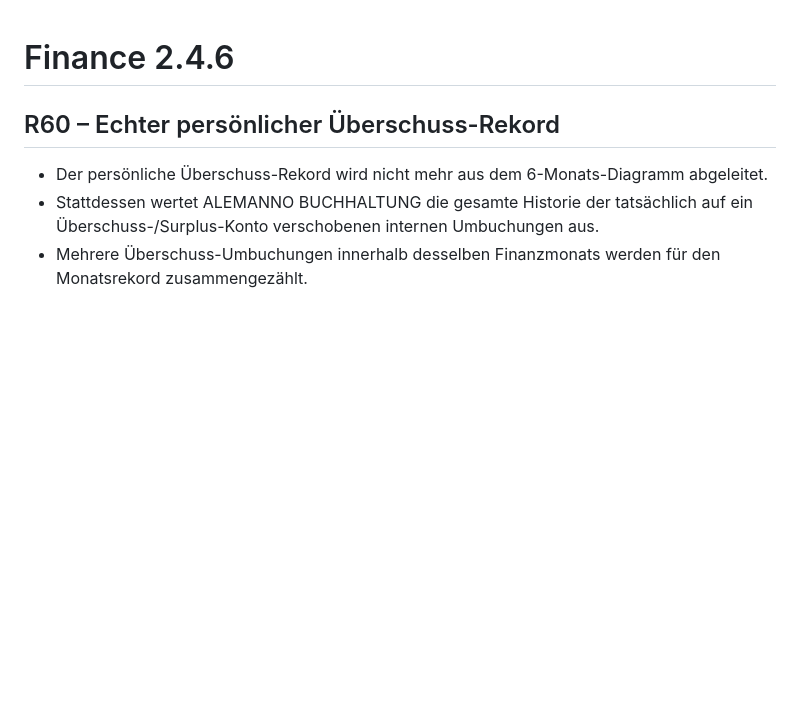
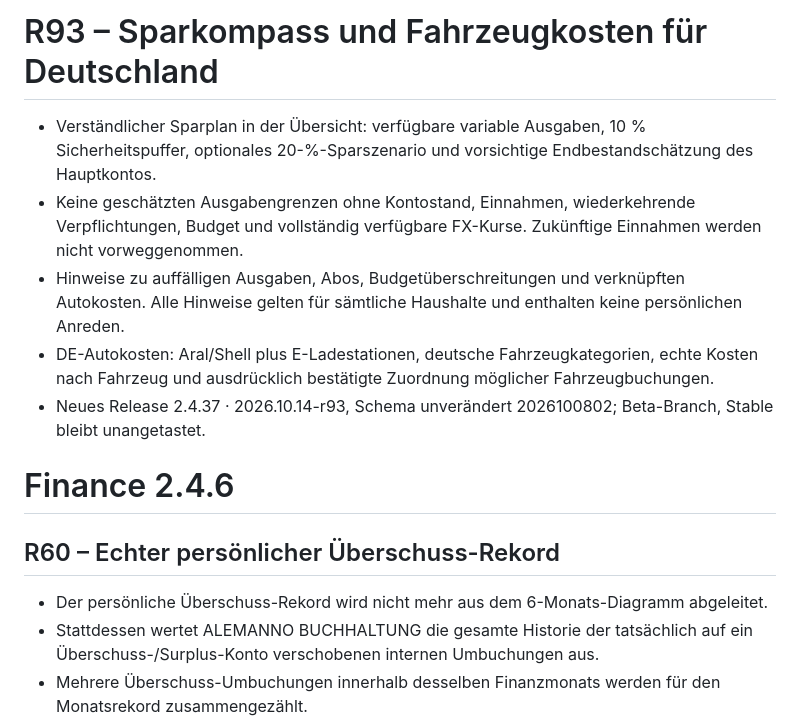
Before and after one commit to tonialemanno/budget-control, a Markdown page: VERSION.md, the part around the change. GitHub-like rendering; blank space fills up the shorter version.

Commit message:
Prepare R93 beta release with coherent cache-busted version assets

```diff
--- a/VERSION.md
+++ b/VERSION.md
@@ -1,3 +1,10 @@
+# R93 – Sparkompass und Fahrzeugkosten für Deutschland
+- Verständlicher Sparplan in der Übersicht: verfügbare variable Ausgaben, 10 % Sicherheitspuffer, optionales 20-%-Sparszenario und vorsichtige Endbestandschätzung des Hauptkontos.
+- Keine geschätzten Ausgabengrenzen ohne Kontostand, Einnahmen, wiederkehrende Verpflichtungen, Budget und vollständig verfügbare FX-Kurse. Zukünftige Einnahmen werden nicht vorweggenommen.
+- Hinweise zu auffälligen Ausgaben, Abos, Budgetüberschreitungen und verknüpften Autokosten. Alle Hinweise gelten für sämtliche Haushalte und enthalten keine persönlichen Anreden.
+- DE-Autokosten: Aral/Shell plus E-Ladestationen, deutsche Fahrzeugkategorien, echte Kosten nach Fahrzeug und ausdrücklich bestätigte Zuordnung möglicher Fahrzeugbuchungen.
+- Neues Release 2.4.37 · 2026.10.14-r93, Schema unverändert 2026100802; Beta-Branch, Stable bleibt unangetastet.
+
 # Finance 2.4.6
 
 ## R60 – Echter persönlicher Überschuss-Rekord
```
